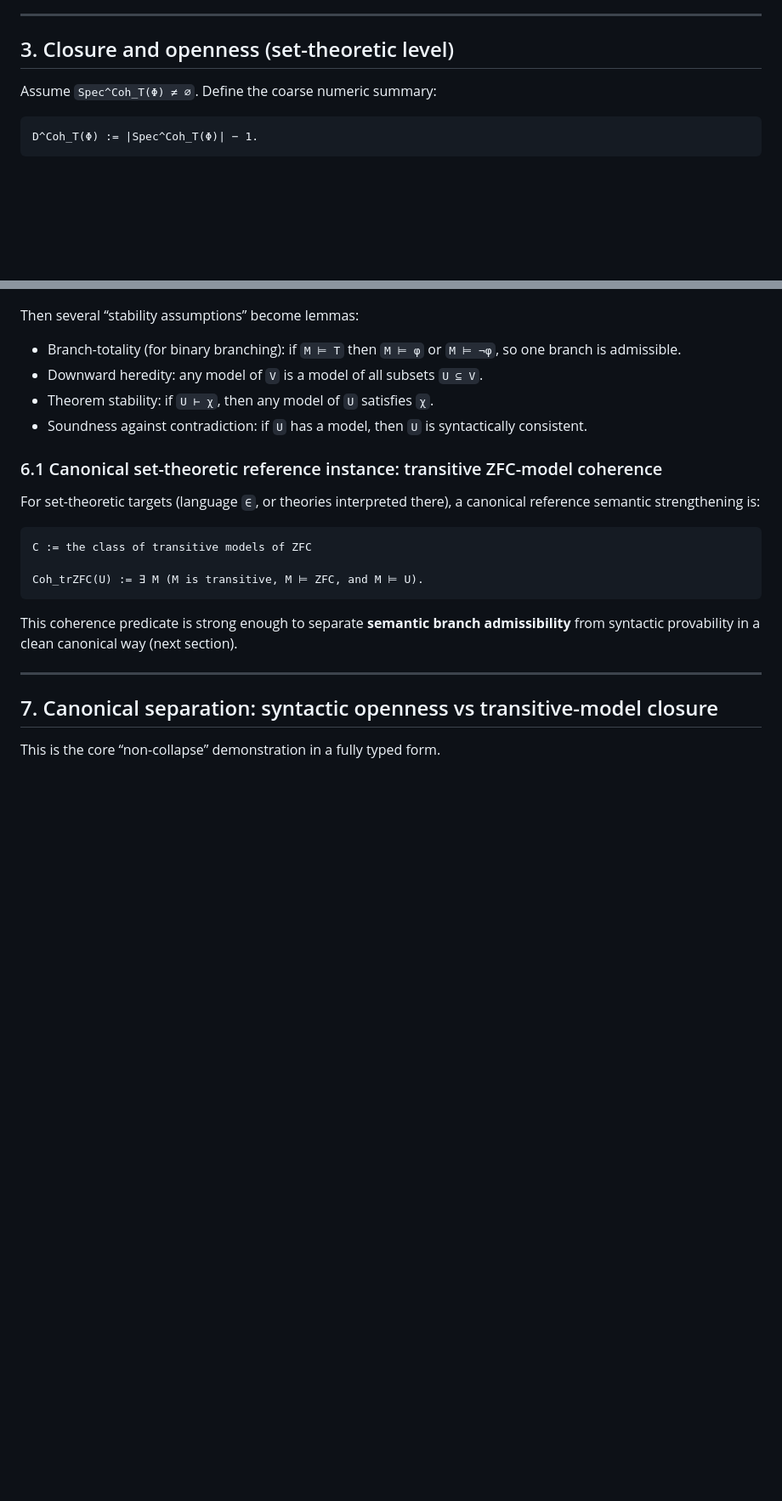
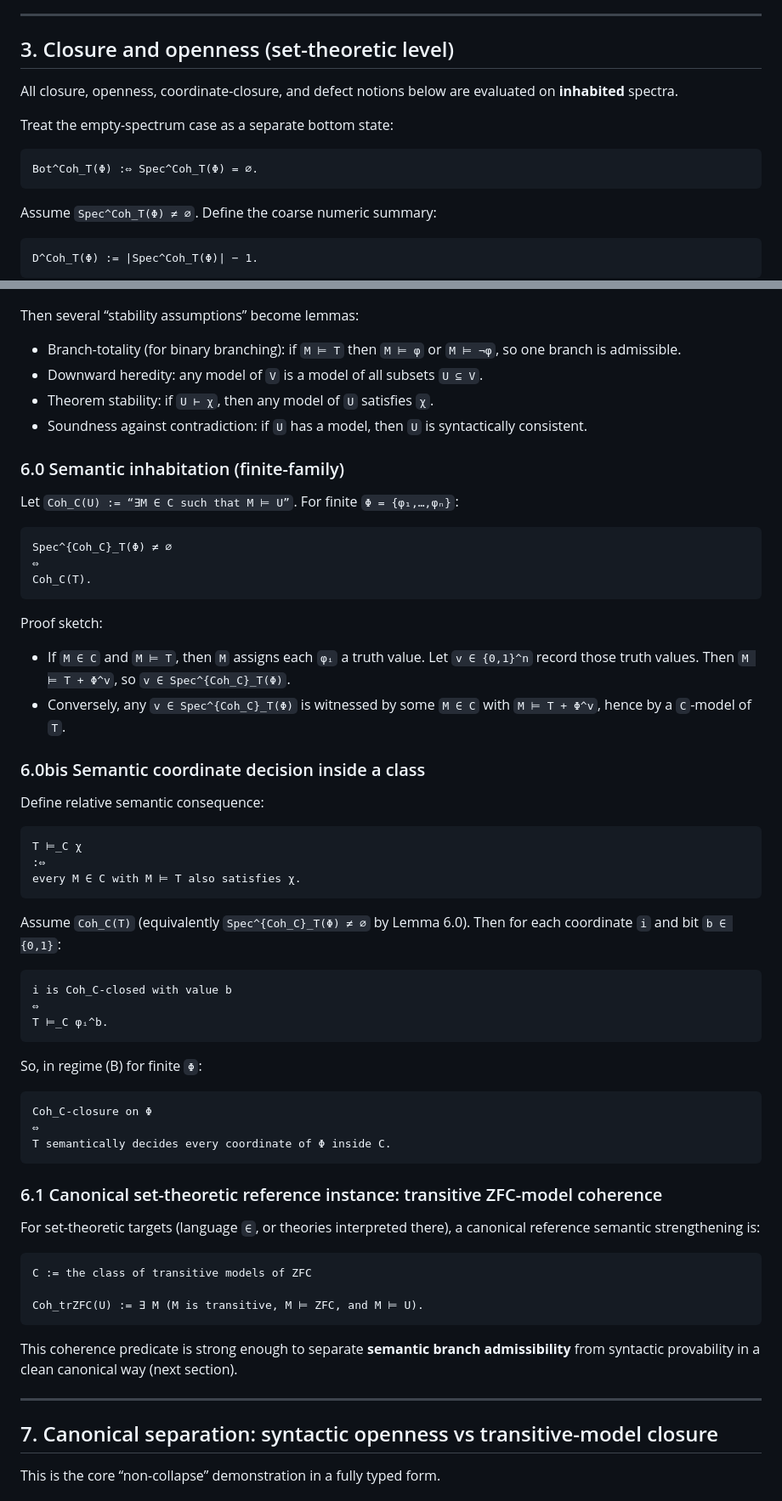
Before and after one commit to JohnDoe-collab-stack/forU2read, a Markdown page: Private_notes/COHERENCE_SPECTRA_FOUNDATIONS.md, 2 parts joined by grey strips. Shown at 85% size. GitHub-like rendering; blank space fills up the shorter version.

Commit message:
docs: tighten coherence foundations (bottom state, semantic decision, stabilization)

````diff
--- a/Private_notes/COHERENCE_SPECTRA_FOUNDATIONS.md
+++ b/Private_notes/COHERENCE_SPECTRA_FOUNDATIONS.md
@@ -94,6 +94,15 @@ subset-valued object.
 ---
 
 ## 3. Closure and openness (set-theoretic level)
+
+All closure, openness, coordinate-closure, and defect notions below are evaluated on **inhabited**
+spectra.
+
+Treat the empty-spectrum case as a separate bottom state:
+
+```text
+Bot^Coh_T(Φ) :⇔ Spec^Coh_T(Φ) = ∅.
+```
 
 Assume `Spec^Coh_T(Φ) ≠ ∅`. Define the coarse numeric summary:
 
@@ -385,6 +407,50 @@ Then several “stability assumptions” become lemmas:
 - Downward heredity: any model of `V` is a model of all subsets `U ⊆ V`.
 - Theorem stability: if `U ⊢ χ`, then any model of `U` satisfies `χ`.
 - Soundness against contradiction: if `U` has a model, then `U` is syntactically consistent.
+
+### 6.0 Semantic inhabitation (finite-family)
+
+Let `Coh_C(U) := “∃M ∈ C such that M ⊨ U”`. For finite `Φ = {φ₁,…,φₙ}`:
+
+```text
+Spec^{Coh_C}_T(Φ) ≠ ∅
+⇔
+Coh_C(T).
+```
+
+Proof sketch:
+
+- If `M ∈ C` and `M ⊨ T`, then `M` assigns each `φᵢ` a truth value. Let `v ∈ {0,1}^n` record those
+  truth values. Then `M ⊨ T + Φ^v`, so `v ∈ Spec^{Coh_C}_T(Φ)`.
+- Conversely, any `v ∈ Spec^{Coh_C}_T(Φ)` is witnessed by some `M ∈ C` with `M ⊨ T + Φ^v`, hence
+  by a `C`-model of `T`.
+
+### 6.0bis Semantic coordinate decision inside a class
+
+Define relative semantic consequence:
+
+```text
+T ⊨_C χ
+:⇔
+every M ∈ C with M ⊨ T also satisfies χ.
+```
+
+Assume `Coh_C(T)` (equivalently `Spec^{Coh_C}_T(Φ) ≠ ∅` by Lemma 6.0). Then for each coordinate `i`
+and bit `b ∈ {0,1}`:
+
+```text
+i is Coh_C-closed with value b
+⇔
+T ⊨_C φᵢ^b.
+```
+
+So, in regime (B) for finite `Φ`:
+
+```text
+Coh_C-closure on Φ
+⇔
+T semantically decides every coordinate of Φ inside C.
+```
 
 ### 6.1 Canonical set-theoretic reference instance: transitive ZFC-model coherence
 
````
Also changed, not shown: other parts of Private_notes/COHERENCE_SPECTRA_FOUNDATIONS.md (+57 -4 lines).
